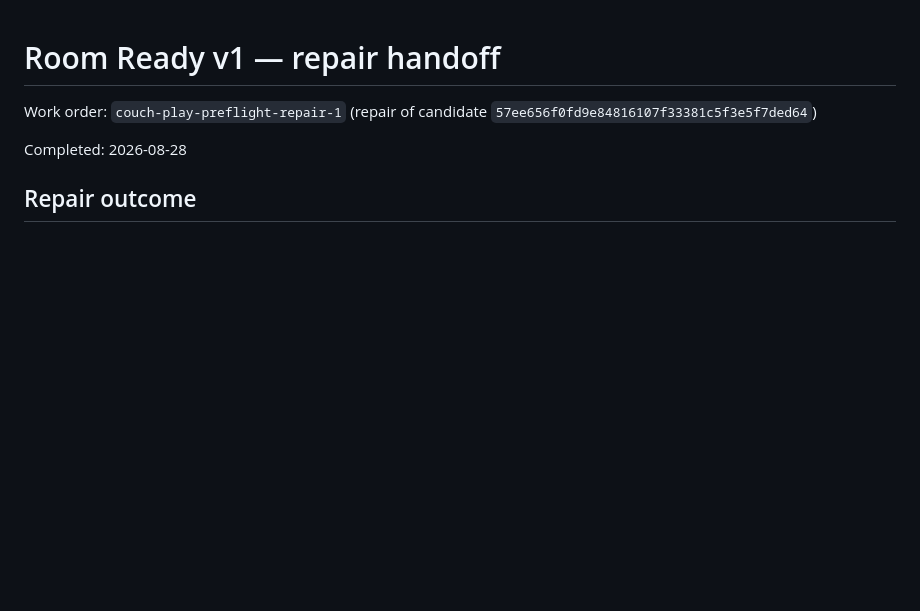
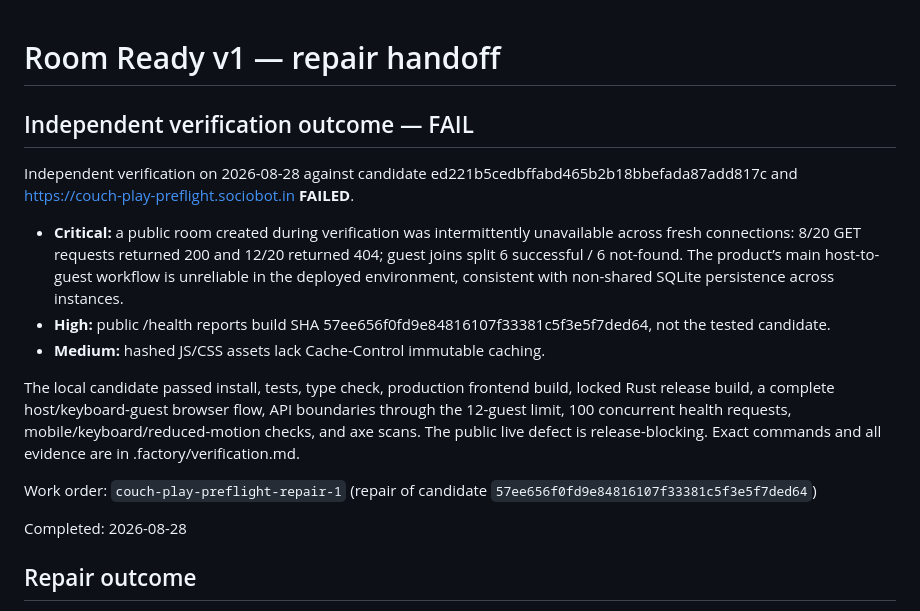
Before and after one commit to B-Divyesh/sf-couch-play-preflight, a Markdown page: .factory/handoff.md, the part around the change. Rendered like a GitHub page; blank space fills up the shorter version.

Commit message:
docs: record independent verification failure

```diff
--- a/.factory/handoff.md
+++ b/.factory/handoff.md
@@ -1,4 +1,26 @@
 # Room Ready v1 — repair handoff
+
+## Independent verification outcome — FAIL
+
+Independent verification on 2026-08-28 against candidate
+ed221b5cedbffabd465b2b18bbefada87add817c and
+https://couch-play-preflight.sociobot.in **FAILED**.
+
+- **Critical:** a public room created during verification was intermittently
+  unavailable across fresh connections: 8/20 GET requests returned 200 and
+  12/20 returned 404; guest joins split 6 successful / 6 not-found. The
+  product’s main host-to-guest workflow is unreliable in the deployed
+  environment, consistent with non-shared SQLite persistence across instances.
+- **High:** public /health reports build SHA
+  57ee656f0fd9e84816107f33381c5f3e5f7ded64, not the tested candidate.
+- **Medium:** hashed JS/CSS assets lack Cache-Control immutable caching.
+
+The local candidate passed install, tests, type check, production frontend
+build, locked Rust release build, a complete host/keyboard-guest browser flow,
+API boundaries through the 12-guest limit, 100 concurrent health requests,
+mobile/keyboard/reduced-motion checks, and axe scans. The public live defect
+is release-blocking. Exact commands and all evidence are in
+.factory/verification.md.
 
 Work order: `couch-play-preflight-repair-1` (repair of candidate `57ee656f0fd9e84816107f33381c5f3e5f7ded64`)
 
```
Also changed, not shown: .factory/verification.md (added, +117 -0 lines).
